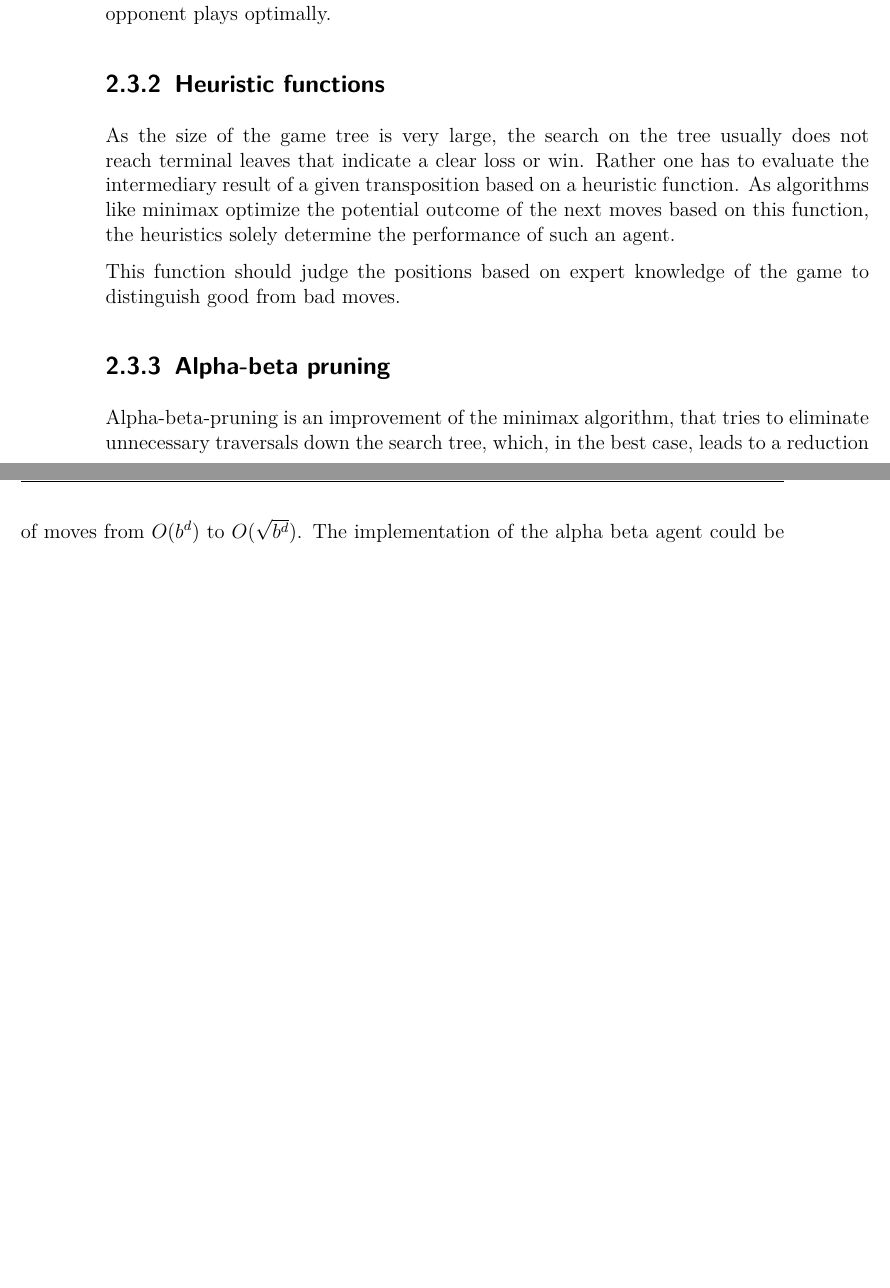
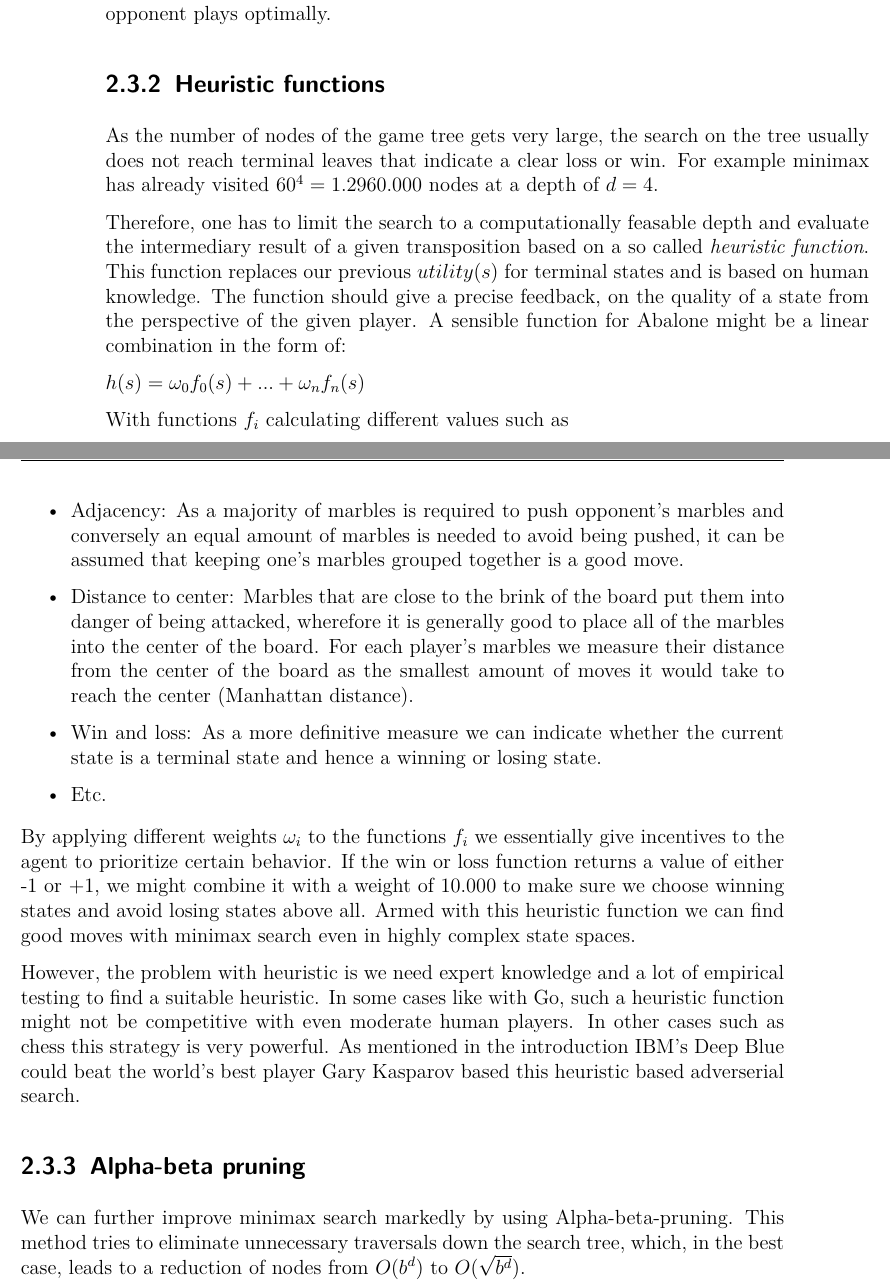
Before and after one commit to campfireman/bachelor-thesis, a LaTeX thesis (doc/thesis/main.tex, which reads doc/thesis/chapters/analysis.tex): two parts of pages 16 and 17 of 20 before the commit and two parts of pages 16 and 17 of 21 after it, joined at a grey line, cut so that both start at the same text, the shorter picture padded with empty space. Compiled offline with pdfLaTeX.

Commit message:
Add alpha beta section

```diff
--- a/doc/thesis/chapters/analysis.tex
+++ b/doc/thesis/chapters/analysis.tex
@@ -174,10 +174,25 @@ Putting this together we can see in figure \ref{minimax} a graphical representat
 \end{figure}
 
 \subsection{Heuristic functions}
-As the size of the game tree is very large, the search on the tree usually does not reach terminal leaves that indicate a clear loss or win. Rather one has to evaluate the intermediary result of a given transposition based on a heuristic function. As algorithms like minimax optimize the potential outcome of the next moves based on this function, the heuristics solely determine the performance of such an agent.
+As the number of nodes of the game tree gets very large, the search on the tree usually does not reach terminal leaves that indicate a clear loss or win. For example minimax has already visited $ 60 ^ 4 = 1.2960.000 $ nodes at a depth of $ d = 4 $.
 
-This function should judge the positions based on expert knowledge of the game to distinguish good from bad moves.
+Therefore, one has to limit the search to a computationally feasable depth and evaluate the intermediary result of a given transposition based on a so called \textit{heuristic function}. This function replaces our previous $ utility(s) $ for terminal states and is based on human knowledge. The function should give a precise feedback, on the quality of a state from the perspective of the given player. A sensible function for Abalone might be a linear combination in the form of:
+
+$ h(s) = \omega_0f_0(s) + ... + \omega_nf_n(s) $
+
+With functions $ f_i $ calculating different values such as
+
+\begin{itemize}
+    \item Adjacency: As a majority of marbles is required to push opponent's marbles and conversely an equal amount of marbles is needed to avoid being pushed, it can be assumed that keeping one's marbles grouped together is a good move.
+    \item Distance to center: Marbles that are close to the brink of the board put them into danger of being attacked, wherefore it is generally good to place all of the marbles into the center of the board. For each player's marbles we measure their distance from the center of the board as the smallest amount of moves it would take to reach the center (Manhattan distance).
+    \item Win and loss: As a more definitive measure we can indicate whether the current state is a terminal state and hence a winning or losing state.
+    \item Etc.
+\end{itemize}
+
+By applying different weights $ \omega_i $ to the functions $ f_i $ we essentially give incentives to the agent to prioritize certain behavior. If the win or loss function returns a value of either -1 or +1, we might combine it with a weight of 10.000 to make sure we choose winning states and avoid losing states above all. Armed with this heuristic function we can find good moves with minimax search even in highly complex state spaces.
+
+However, the problem with heuristic is we need expert knowledge and a lot of empirical testing to find a suitable heuristic. In some cases like with Go, such a heuristic function might not be competitive with even moderate human players. In other cases such as chess this strategy is very powerful. As mentioned in the introduction IBM's Deep Blue could beat the world's best player Gary Kasparov based this heuristic based adverserial search.
 
 \subsection{Alpha-beta pruning}
-Alpha-beta-pruning is an improvement of the minimax algorithm, that tries to eliminate unnecessary traversals down the search tree, which, in the best case, leads to a reduction of moves from $ O(b^d) $ to $ O(\sqrt{b^d}) $. The implementation of the alpha beta agent could be improved in several ways.
+We can further improve minimax search markedly by using Alpha-beta-pruning. This method tries to eliminate unnecessary traversals down the search tree, which, in the best case, leads to a reduction of nodes from $ O(b^d) $ to $ O(\sqrt{b^d}) $.
 
```
Also changed, not shown: doc/figures/alpha_beta_pruning.png (added), doc/figures/alpha_beta_pruning.svg (added), doc/figures/minimax.png, doc/figures/minimax.svg, doc/proposal/proposal.pdf, doc/thesis/main.pdf, doc/thesis/chapters/analysis.tex (8 more changed lines).
